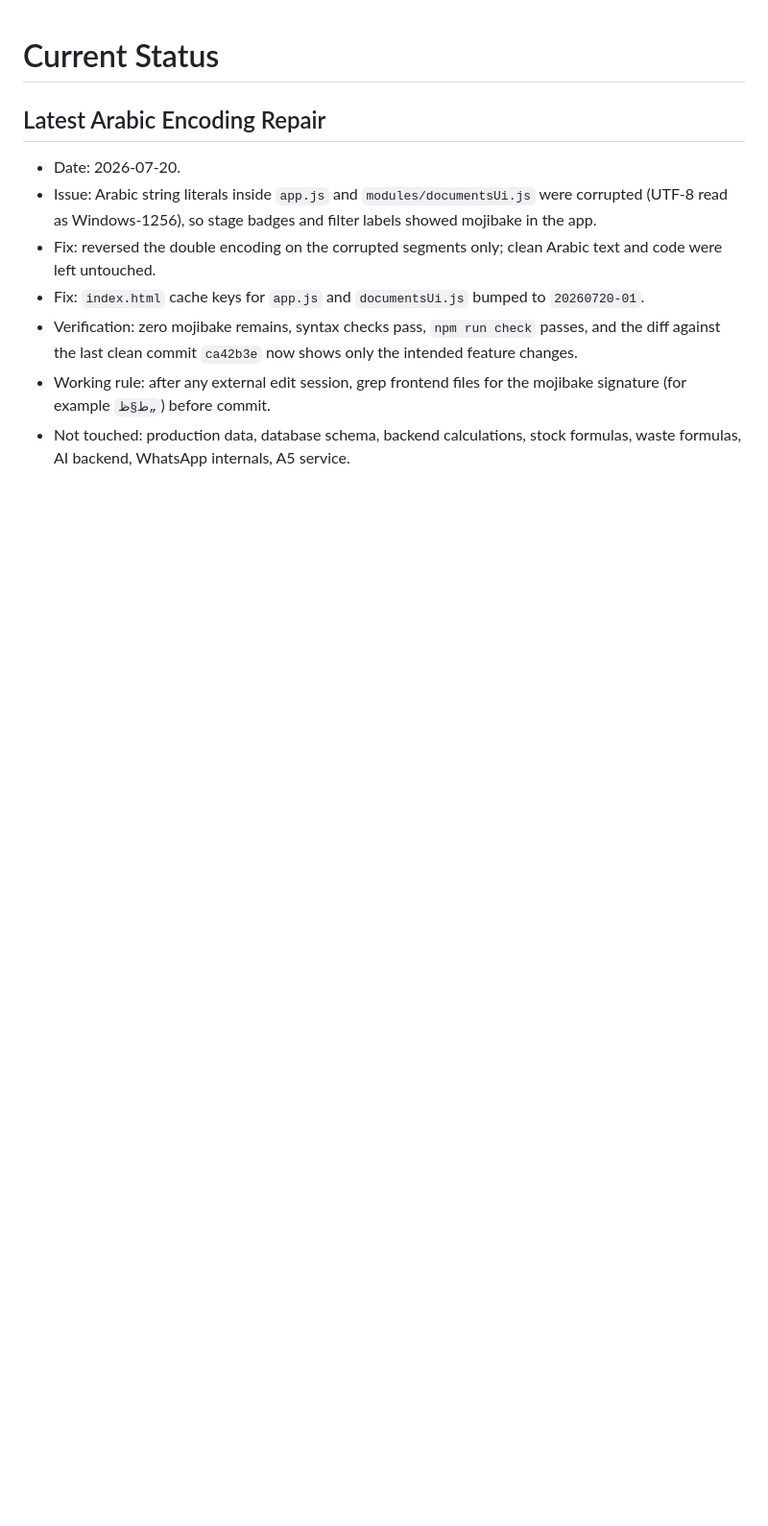
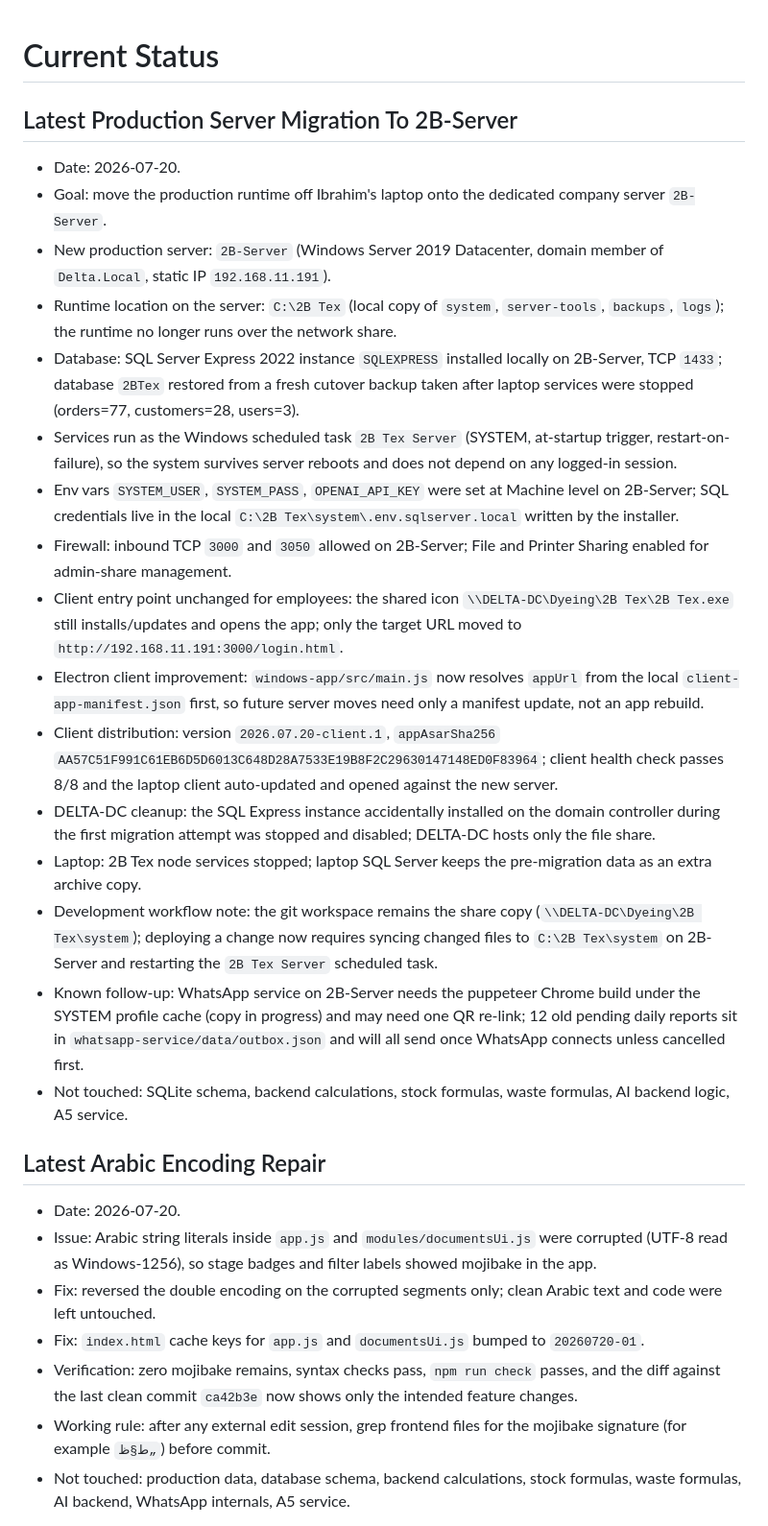
Before and after one commit to ebrahem32/2b---tex, a Markdown page: project-memory/CURRENT_STATUS.md, the part around the change. Shown at 96% size. Rendered like a GitHub page; blank space fills up the shorter version.

Commit message:
Document production migration to 2B-Server
Co-Authored-By: Claude Fable 5 <noreply@anthropic.com>

```diff
--- a/project-memory/CURRENT_STATUS.md
+++ b/project-memory/CURRENT_STATUS.md
@@ -1,4 +1,23 @@
 # Current Status
+
+## Latest Production Server Migration To 2B-Server
+
+- Date: 2026-07-20.
+- Goal: move the production runtime off Ibrahim's laptop onto the dedicated company server `2B-Server`.
+- New production server: `2B-Server` (Windows Server 2019 Datacenter, domain member of `Delta.Local`, static IP `192.168.11.191`).
+- Runtime location on the server: `C:\2B Tex` (local copy of `system`, `server-tools`, `backups`, `logs`); the runtime no longer runs over the network share.
+- Database: SQL Server Express 2022 instance `SQLEXPRESS` installed locally on 2B-Server, TCP `1433`; database `2BTex` restored from a fresh cutover backup taken after laptop services were stopped (orders=77, customers=28, users=3).
+- Services run as the Windows scheduled task `2B Tex Server` (SYSTEM, at-startup trigger, restart-on-failure), so the system survives server reboots and does not depend on any logged-in session.
+- Env vars `SYSTEM_USER`, `SYSTEM_PASS`, `OPENAI_API_KEY` were set at Machine level on 2B-Server; SQL credentials live in the local `C:\2B Tex\system\.env.sqlserver.local` written by the installer.
+- Firewall: inbound TCP `3000` and `3050` allowed on 2B-Server; File and Printer Sharing enabled for admin-share management.
+- Client entry point unchanged for employees: the shared icon `\\DELTA-DC\Dyeing\2B Tex\2B Tex.exe` still installs/updates and opens the app; only the target URL moved to `http://192.168.11.191:3000/login.html`.
+- Electron client improvement: `windows-app/src/main.js` now resolves `appUrl` from the local `client-app-manifest.json` first, so future server moves need only a manifest update, not an app rebuild.
+- Client distribution: version `2026.07.20-client.1`, `appAsarSha256` `AA57C51F991C61EB6D5D6013C648D28A7533E19B8F2C29630147148ED0F83964`; client health check passes 8/8 and the laptop client auto-updated and opened against the new server.
+- DELTA-DC cleanup: the SQL Express instance accidentally installed on the domain controller during the first migration attempt was stopped and disabled; DELTA-DC hosts only the file share.
+- Laptop: 2B Tex node services stopped; laptop SQL Server keeps the pre-migration data as an extra archive copy.
+- Development workflow note: the git workspace remains the share copy (`\\DELTA-DC\Dyeing\2B Tex\system`); deploying a change now requires syncing changed files to `C:\2B Tex\system` on 2B-Server and restarting the `2B Tex Server` scheduled task.
+- Known follow-up: WhatsApp service on 2B-Server needs the puppeteer Chrome build under the SYSTEM profile cache (copy in progress) and may need one QR re-link; 12 old pending daily reports sit in `whatsapp-service/data/outbox.json` and will all send once WhatsApp connects unless cancelled first.
+- Not touched: SQLite schema, backend calculations, stock formulas, waste formulas, AI backend logic, A5 service.
 
 ## Latest Arabic Encoding Repair
 
```
Also changed, not shown: project-memory/DEVELOPMENT_LOG.md (+18 -0 lines).
